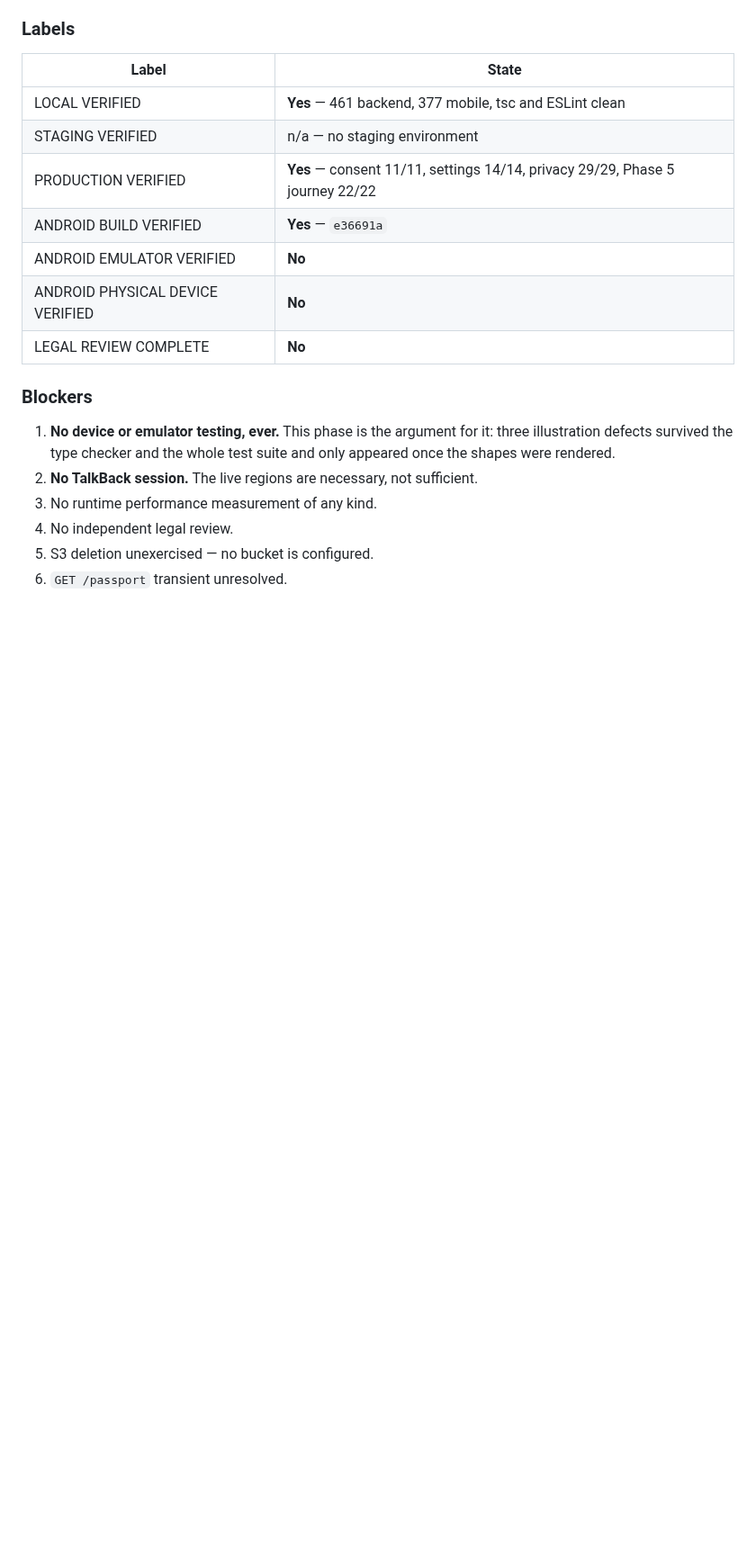
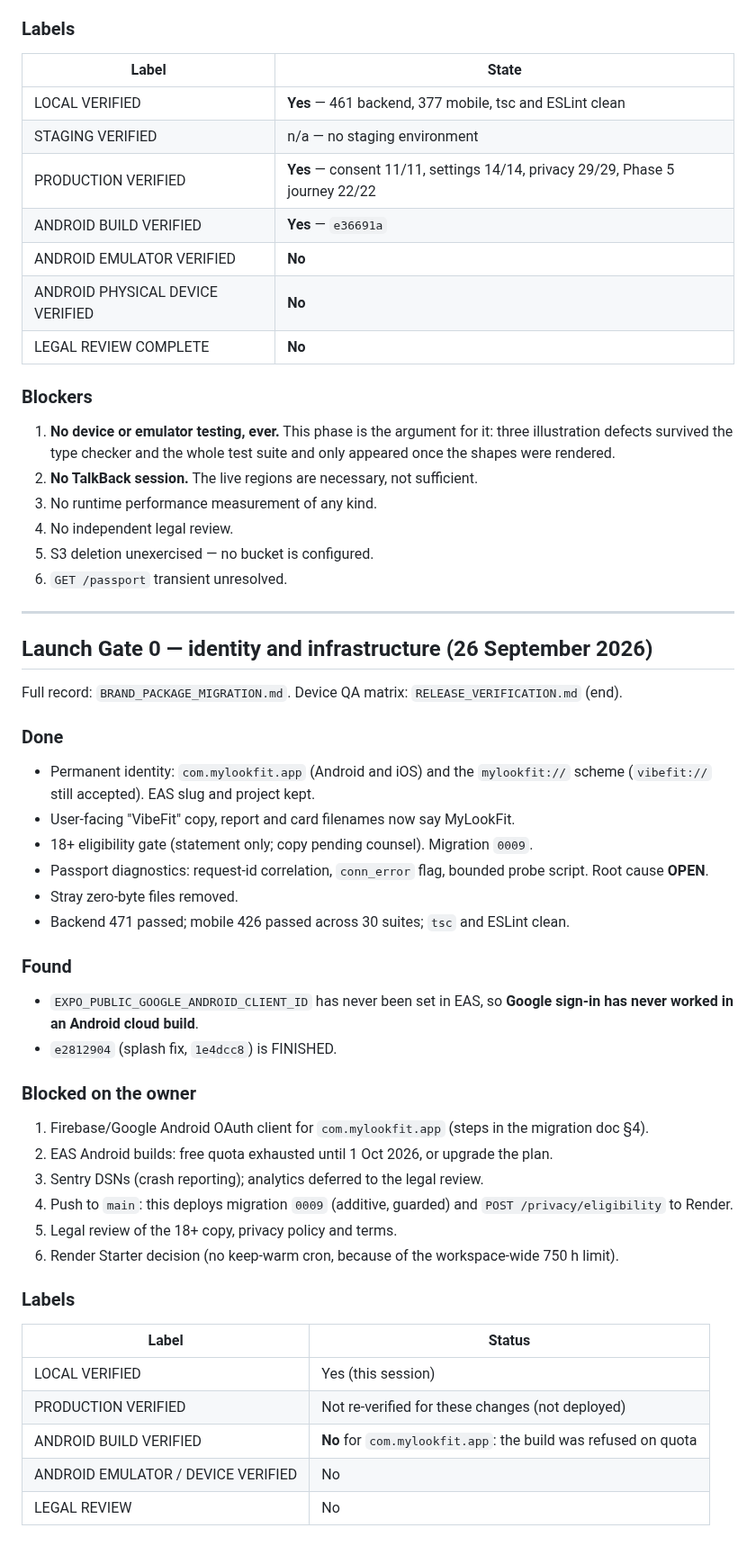
Before and after one commit to piyusha-sayal/VibeFit, a Markdown page: docs/LAUNCH_READINESS.md, the part around the change. Shown at 90% size. GitHub-like rendering; blank space fills up the shorter version.

Commit message:
docs: record Launch Gate 0 status, EAS quota block and owner actions
Co-Authored-By: Claude Opus 5.5 (1M context) <noreply@anthropic.com>

```diff
--- a/docs/LAUNCH_READINESS.md
+++ b/docs/LAUNCH_READINESS.md
@@ -425,3 +425,38 @@ built. No new build was started, because this one succeeded.
 4. No independent legal review.
 5. S3 deletion unexercised — no bucket is configured.
 6. `GET /passport` transient unresolved.
+
+---
+
+## Launch Gate 0 — identity and infrastructure (26 September 2026)
+
+Full record: `BRAND_PACKAGE_MIGRATION.md`. Device QA matrix: `RELEASE_VERIFICATION.md` (end).
+
+### Done
+- Permanent identity: `com.mylookfit.app` (Android and iOS) and the `mylookfit://` scheme (`vibefit://` still accepted). EAS slug and project kept.
+- User-facing "VibeFit" copy, report and card filenames now say MyLookFit.
+- 18+ eligibility gate (statement only; copy pending counsel). Migration `0009`.
+- Passport diagnostics: request-id correlation, `conn_error` flag, bounded probe script. Root cause **OPEN**.
+- Stray zero-byte files removed.
+- Backend 471 passed; mobile 426 passed across 30 suites; `tsc` and ESLint clean.
+
+### Found
+- `EXPO_PUBLIC_GOOGLE_ANDROID_CLIENT_ID` has never been set in EAS, so **Google sign-in has never worked in an Android cloud build**.
+- `e2812904` (splash fix, `1e4dcc8`) is FINISHED.
+
+### Blocked on the owner
+1. Firebase/Google Android OAuth client for `com.mylookfit.app` (steps in the migration doc §4).
+2. EAS Android builds: free quota exhausted until 1 Oct 2026, or upgrade the plan.
+3. Sentry DSNs (crash reporting); analytics deferred to the legal review.
+4. Push to `main`: this deploys migration `0009` (additive, guarded) and `POST /privacy/eligibility` to Render.
+5. Legal review of the 18+ copy, privacy policy and terms.
+6. Render Starter decision (no keep-warm cron, because of the workspace-wide 750 h limit).
+
+### Labels
+| Label | Status |
+|---|---|
+| LOCAL VERIFIED | Yes (this session) |
+| PRODUCTION VERIFIED | Not re-verified for these changes (not deployed) |
+| ANDROID BUILD VERIFIED | **No** for `com.mylookfit.app`: the build was refused on quota |
+| ANDROID EMULATOR / DEVICE VERIFIED | No |
+| LEGAL REVIEW | No |
```
Also changed, not shown: docs/BRAND_PACKAGE_MIGRATION.md (+2 -1 lines), docs/QUALITY_AUDIT.md (+6 -0 lines).
